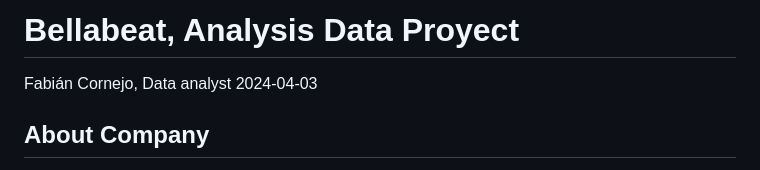
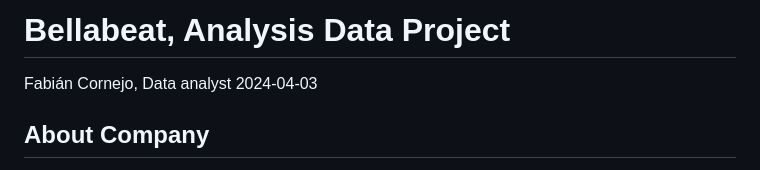
Before and after one commit to FabianCornejoC/Google_project_DataAnalysis, a Markdown page: Proyecto_Bellabeat.md, the part around the change. GitHub-like rendering.

```diff
--- a/Proyecto_Bellabeat.md
+++ b/Proyecto_Bellabeat.md
@@ -1,4 +1,4 @@
-Bellabeat, Analysis Data Proyect
+Bellabeat, Analysis Data Project
 ================
 Fabián Cornejo, Data analyst
 2024-04-03
```
